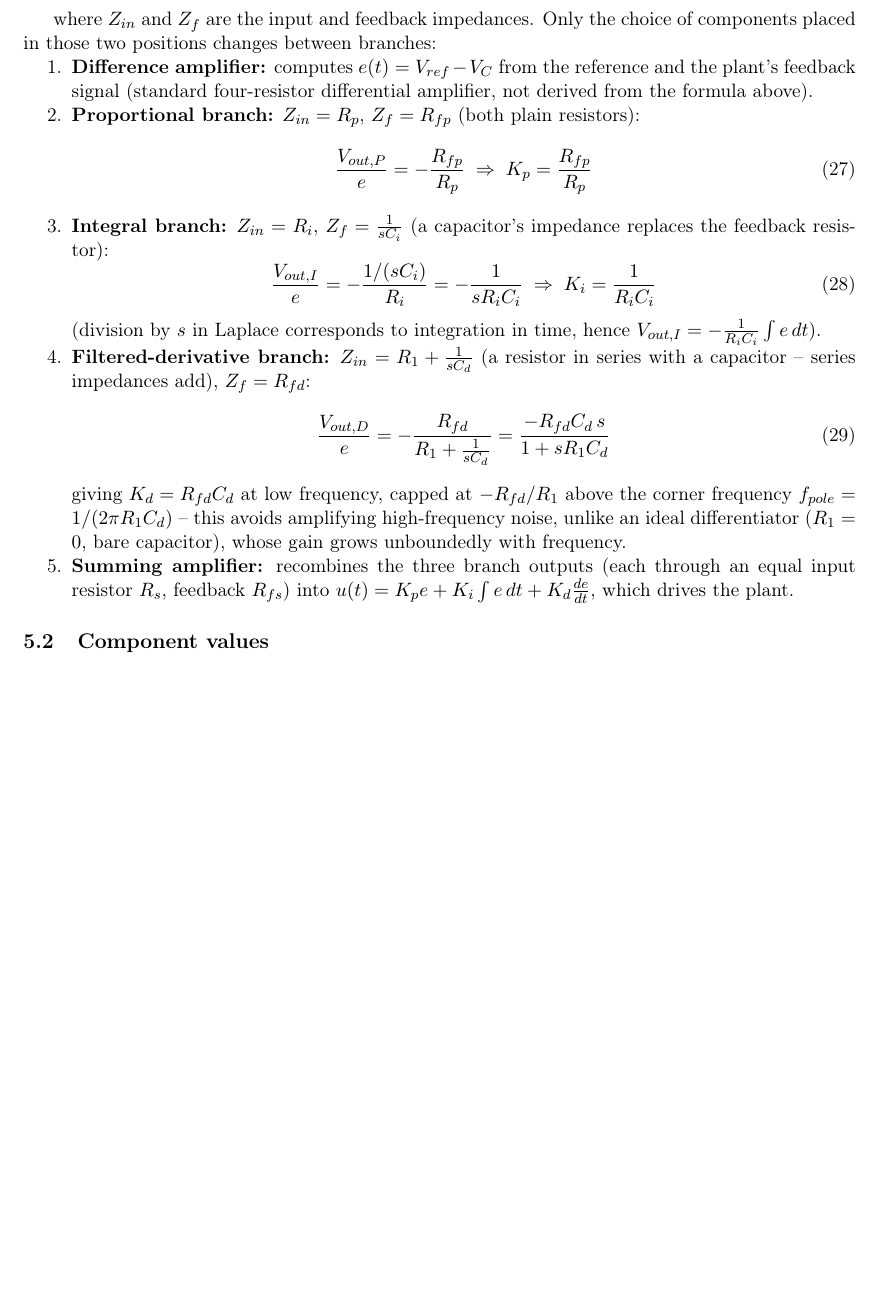
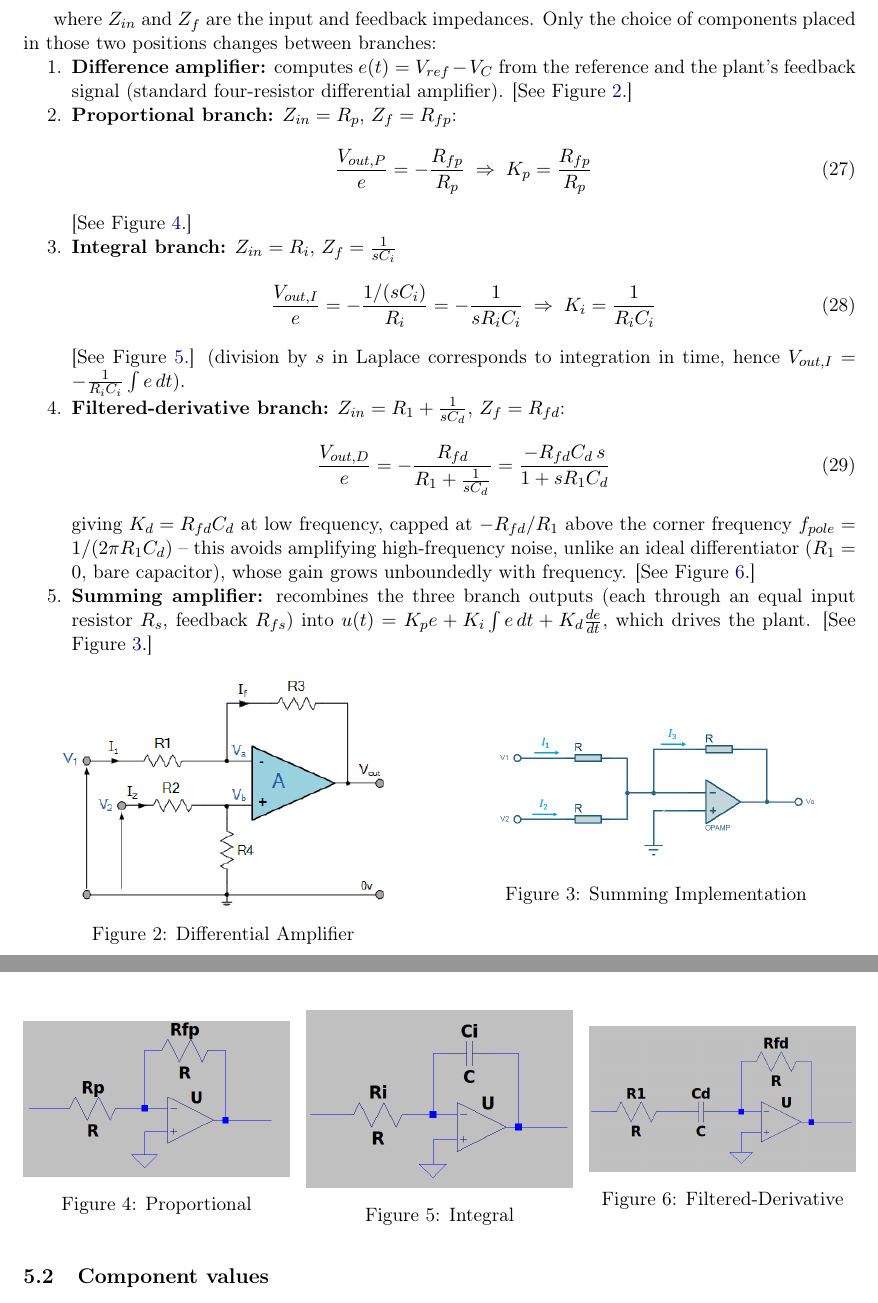
Before and after one commit to UAA-F14/PID-RLC, a LaTeX paper (doc/rlc_pid.tex): part of page 8 of 13 before the commit and two parts of pages 8 and 9 of 13 after it, the two joined at a grey line, cut so that both start at the same text, the shorter picture padded with empty space. Compiled offline with pdfLaTeX.

Commit message:
Docs: Add images on doc

```diff
--- a/doc/rlc_pid.tex
+++ b/doc/rlc_pid.tex
@@ -345,29 +345,79 @@ those two positions changes between branches:
 
 \begin{enumerate}[nosep]
     \item \textbf{Difference amplifier:} computes $e(t)=V_{ref}-V_C$ from the reference and the plant's
-    feedback signal (standard four-resistor differential amplifier, not derived from the formula above).
-    \item \textbf{Proportional branch:} $Z_{in}=R_p$, $Z_f=R_{fp}$ (both plain resistors):
+    feedback signal (standard four-resistor differential amplifier).
+    [See Figure~\ref{fig:DifOpamp}.]
+    \item \textbf{Proportional branch:} $Z_{in}=R_p$, $Z_f=R_{fp}$:
     \begin{equation}
     \frac{V_{out,P}}{e} = -\frac{R_{fp}}{R_p} \;\Rightarrow\; K_p=\frac{R_{fp}}{R_p}
     \end{equation}
-    \item \textbf{Integral branch:} $Z_{in}=R_i$, $Z_f=\frac{1}{sC_i}$ (a capacitor's impedance replaces
-    the feedback resistor):
+    [See Figure~\ref{fig:Control_P}.]
+    %https://controlautomaticoeducacion.com/control-realimentado/pid-analogico-con-amplificadores-operacionales/
+    \item \textbf{Integral branch:} $Z_{in}=R_i$, $Z_f=\frac{1}{sC_i}$
     \begin{equation}
     \frac{V_{out,I}}{e} = -\frac{1/(sC_i)}{R_i} = -\frac{1}{sR_iC_i} \;\Rightarrow\; K_i=\frac{1}{R_iC_i}
     \end{equation}
+    [See Figure~\ref{fig:Control_I}.]
     (division by $s$ in Laplace corresponds to integration in time, hence $V_{out,I}=-\frac{1}{R_iC_i}\int e\,dt$).
-    \item \textbf{Filtered-derivative branch:} $Z_{in}=R_1+\frac{1}{sC_d}$ (a resistor in series with a
-    capacitor -- series impedances add), $Z_f=R_{fd}$:
+    \item \textbf{Filtered-derivative branch:} $Z_{in}=R_1+\frac{1}{sC_d}$, $Z_f=R_{fd}$:
     \begin{equation}
     \frac{V_{out,D}}{e} = -\frac{R_{fd}}{R_1+\frac{1}{sC_d}} = \frac{-R_{fd}C_d\,s}{1+sR_1C_d}
     \end{equation}
     giving $K_d=R_{fd}C_d$ at low frequency, capped at $-R_{fd}/R_1$ above the corner frequency
     $f_{pole}=1/(2\pi R_1 C_d)$ -- this avoids amplifying high-frequency noise, unlike an ideal
     differentiator ($R_1=0$, bare capacitor), whose gain grows unboundedly with frequency.
+    [See Figure~\ref{fig:Control_D}.]
     \item \textbf{Summing amplifier:} recombines the three branch outputs (each through an equal input
     resistor $R_s$, feedback $R_{fs}$) into $u(t)=K_pe+K_i\int e\,dt+K_d\frac{de}{dt}$, which drives the
     plant.
+    [See Figure~\ref{fig:Control_Sum}.]
 \end{enumerate}
+\begin{figure*}[!h]
+    \centering
+
+    \begin{minipage}{0.48\textwidth}
+    \centering
+    \includegraphics[width=0.8\textwidth]{src/DifOpamp.png}
+    \caption{Differential Amplifier}
+    \label{fig:DifOpamp}
+    \end{minipage}
+    \hfill
+    \begin{minipage}{0.48\textwidth}
+    \centering
+    \includegraphics[width=0.8\textwidth]{src/Control_Sum.png}
+    \caption{Summing Implementation}
+    \label{fig:Control_Sum}
+    \end{minipage}
+
+
+\end{figure*}
+
+
+\begin{figure*}[!h]
+    \centering
+
+    \begin{minipage}{0.32\textwidth}
+        \centering
+        \includegraphics[width=\textwidth]{src/Control_P.png}
+        \caption{Proportional }
+        \label{fig:Control_P}
+    \end{minipage}
+    \hfill
+    \begin{minipage}{0.32\textwidth}
+        \centering
+        \includegraphics[width=\textwidth]{src/Control_I.png}
+        \caption{Integral}
+        \label{fig:Control_I}
+    \end{minipage}
+    \hfill
+    \begin{minipage}{0.32\textwidth}
+        \centering
+        \includegraphics[width=\textwidth]{src/Control_D.png}
+        \caption{Filtered-Derivative}
+        \label{fig:Control_D}
+    \end{minipage}
+
+\end{figure*}
 
 \subsection{Component values}
 
```
Also changed, not shown: doc/rlc_pid.pdf, doc/src/Control_D.png (added), doc/src/Control_E.png (added), doc/src/Control_I.png (added), doc/src/Control_P.png (added), doc/src/Control_Sum.png (added), doc/src/DifOpamp.png (added), doc/src/bode_plot.png (renamed from doc/figures/bode_plot.png), doc/rlc_pid.tex (2 more changed lines).
